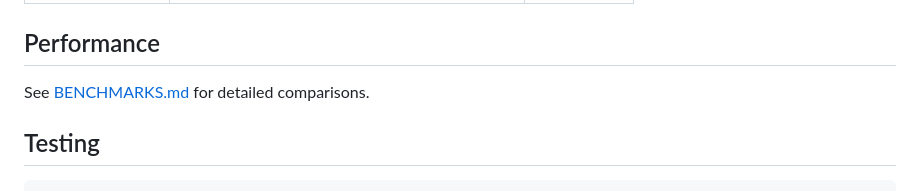
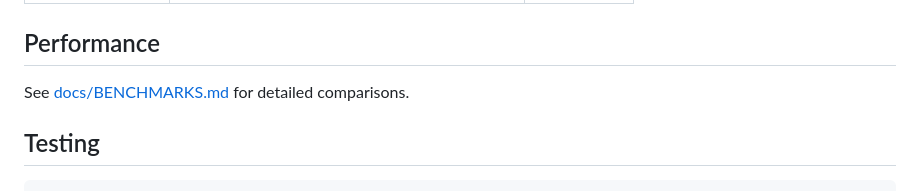
Before and after one commit to HelgeSverre/sql-splitter, a Markdown page: README.md, the part around the change. Drawn GitHub-style.

Commit message:
docs: fix BENCHMARKS.md link in README

```diff
--- a/README.md
+++ b/README.md
@@ -91,7 +91,7 @@ make install-completions-all
 
 ## Performance
 
-See [BENCHMARKS.md](BENCHMARKS.md) for detailed comparisons.
+See [docs/BENCHMARKS.md](docs/BENCHMARKS.md) for detailed comparisons.
 
 ## Testing
 
```
